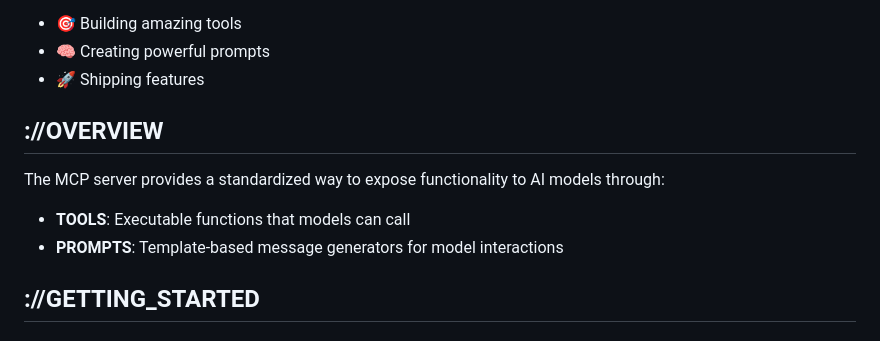
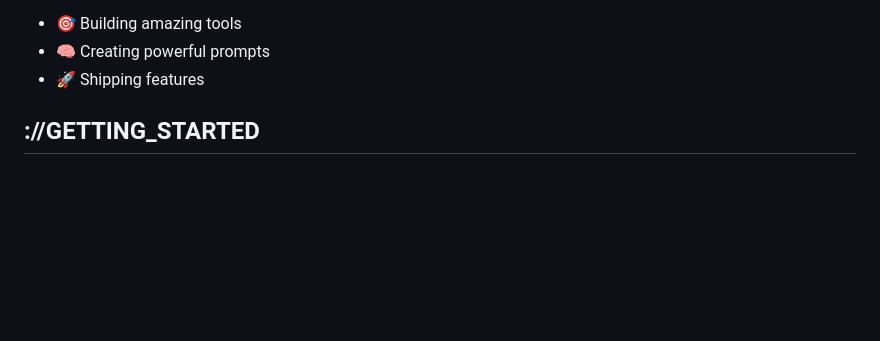
Before and after one commit to dougwithseismic/withseismic-mcp, a Markdown page: README.md, the part around one of its changes. Drawn GitHub-style; blank space fills up the shorter version.

```diff
--- a/README.md
+++ b/README.md
@@ -73,13 +115,6 @@ You focus on:
 - 🎯 Building amazing tools
 - 🧠 Creating powerful prompts
 - 🚀 Shipping features
-
-## ://OVERVIEW
-
-The MCP server provides a standardized way to expose functionality to AI models through:
-
-- **TOOLS**: Executable functions that models can call
-- **PROMPTS**: Template-based message generators for model interactions
 
 ## ://GETTING_STARTED
 
```
Also changed, not shown: other parts of README.md (+43 -1 lines).
